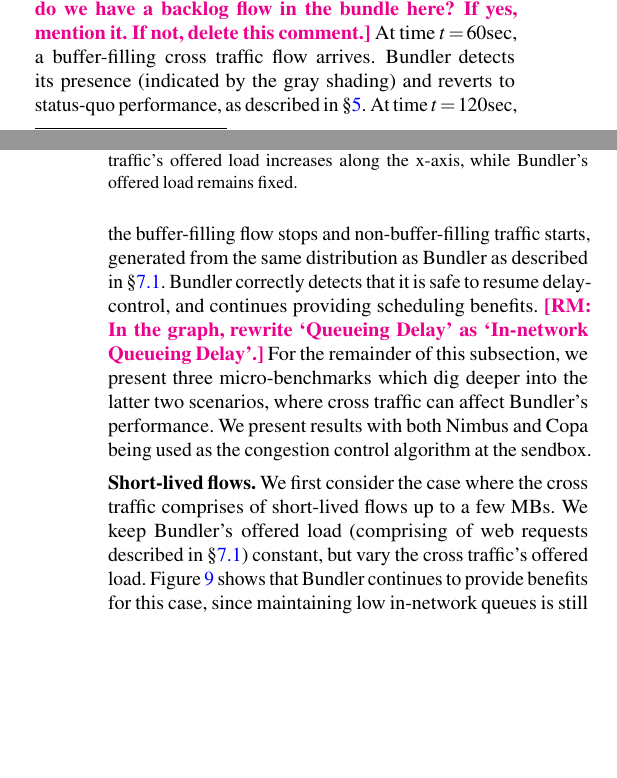
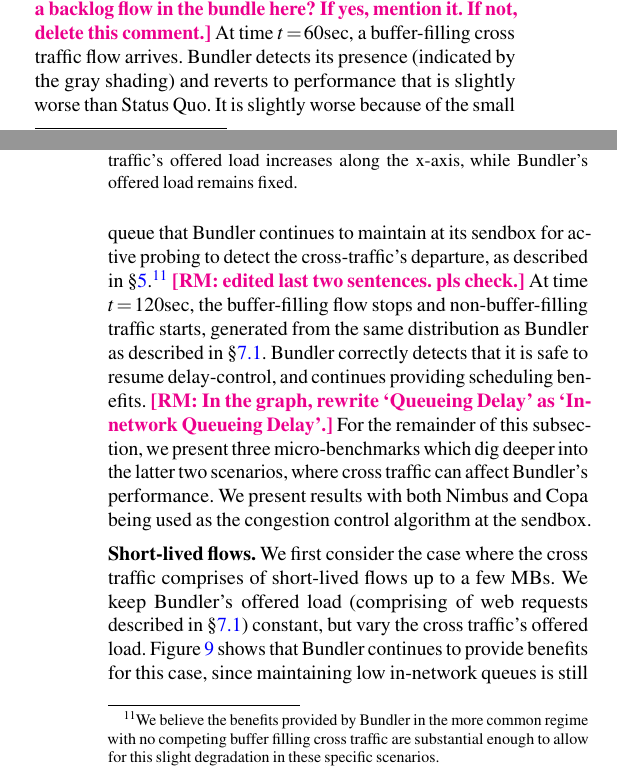
Before and after one commit to akshayknarayan/bundler-paper, a LaTeX paper (bundler-nsdi20.tex, which reads robust.tex): two parts of the columns of pages 9 and 10 of 17, joined at a grey line, cut so that both start at the same text, the shorter picture padded with empty space. Compiled offline with pdfLaTeX; a LaTeX package or settings file that is missing is left out.

Commit message:
Updates from Overleaf

```diff
--- a/robust.tex
+++ b/robust.tex
@@ -6,7 +6,7 @@ In Figure~\ref{fig:eval:bigexp}, we show this scenario.
 At first, the link is occupied only by \name's traffic, similar to the setup described in \S\ref{s:eval:setup}.
 \radhika{do we have a backlog flow in the bundle here? If yes, mention it. If not, delete this comment.}
 At time $t=60$sec, a buffer-filling cross traffic flow arrives.
-\name detects its presence (indicated by the gray shading) and reverts to status-quo performance, as described in \S\ref{s:queue-ctl}.
+\name detects its presence (indicated by the gray shading) and reverts to performance that is slightly worse than Status Quo. It is slightly worse because of the small queue that \name continues to maintain at its \inbox for active probing to detect the cross-traffic's departure, as described in \S\ref{s:queue-ctl}.\footnote{We believe the benefits provided by \name in the more common regime with no competing buffer filling cross traffic are substantial enough to allow for this slight degradation in these specific scenarios.}  \radhika{edited last two sentences. pls check.}
 At time $t=120$sec, the buffer-filling flow stops and non-buffer-filling traffic starts, generated from the same distribution as \name as described in \S\ref{s:eval:setup}.
 \name correctly detects that it is safe to resume delay-control, and continues providing scheduling benefits.
 \radhika{In the graph, rewrite `Queueing Delay' as `In-network Queueing Delay'.}
```
